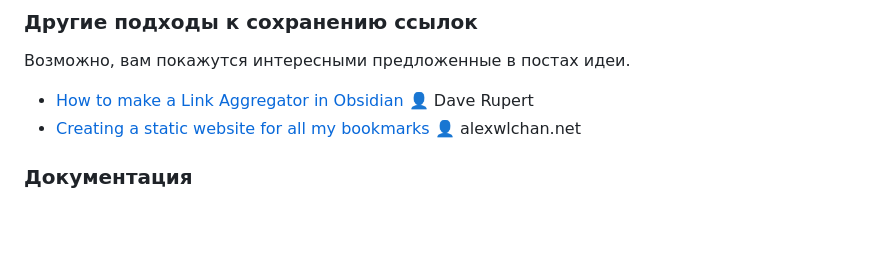
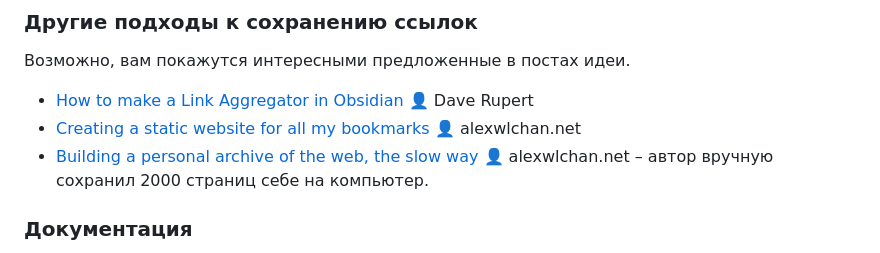
Before and after one commit to hazadus/readwise-links, a Markdown page: README.md, the part around one of its changes. Drawn GitHub-style; blank space fills up the shorter version.

```diff
--- a/README.md
+++ b/README.md
@@ -67,6 +113,7 @@ Reader объединяет в себе приложения нескольки
 
 - [How to make a Link Aggregator in Obsidian](https://daverupert.com/2025/05/obsidian-link-aggregator/) 👤 Dave Rupert
 - [Creating a static website for all my bookmarks](https://alexwlchan.net/2025/bookmarks-static-site/?utm_source=mastodon) 👤 alexwlchan.net
+- [Building a personal archive of the web, the slow way](https://alexwlchan.net/2025/personal-archive-of-the-web/?utm_source=rss) 👤 alexwlchan.net – автор вручную сохранил 2000 страниц себе на компьютер.
 
 ### Документация
 
```
Also changed, not shown: other parts of README.md (+46 -0 lines).
